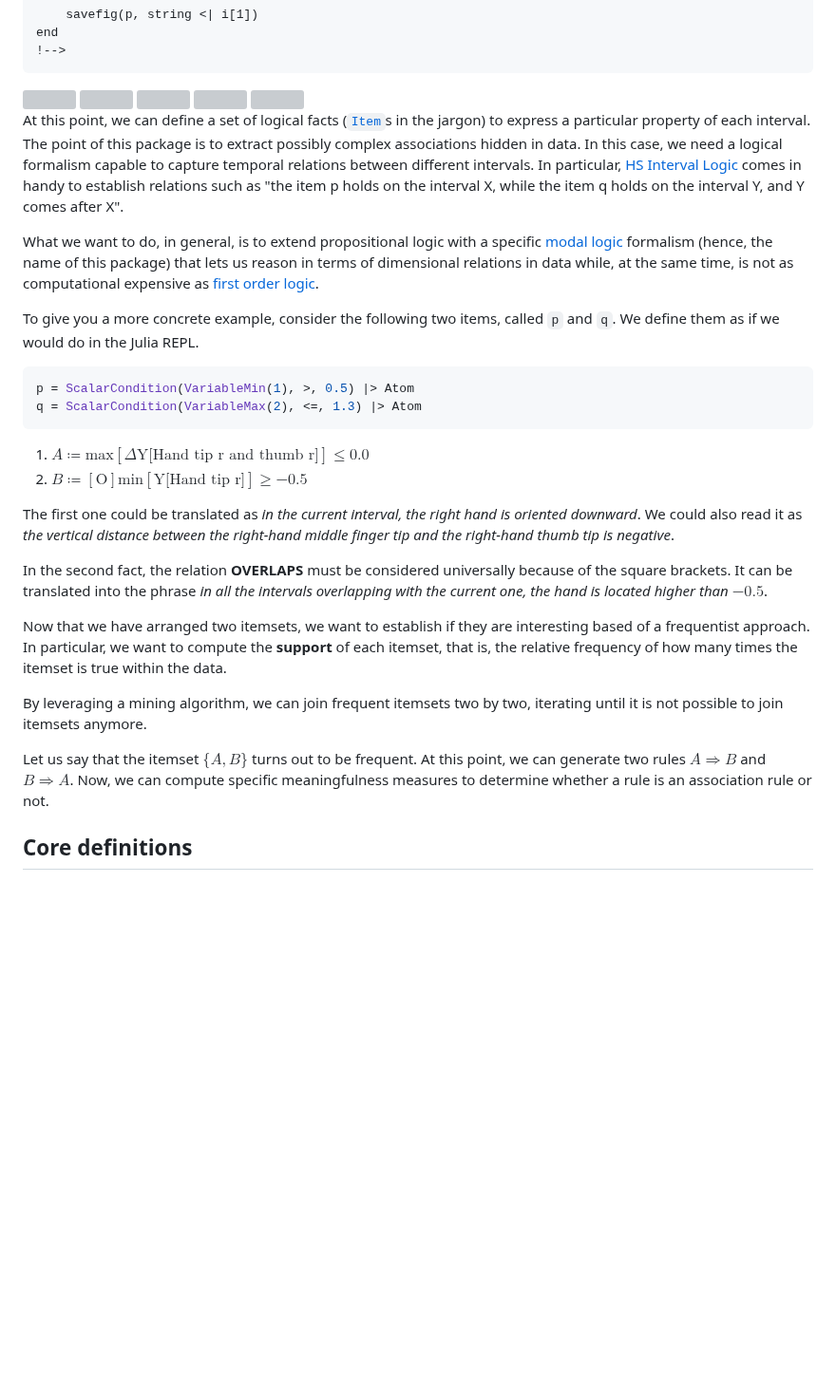
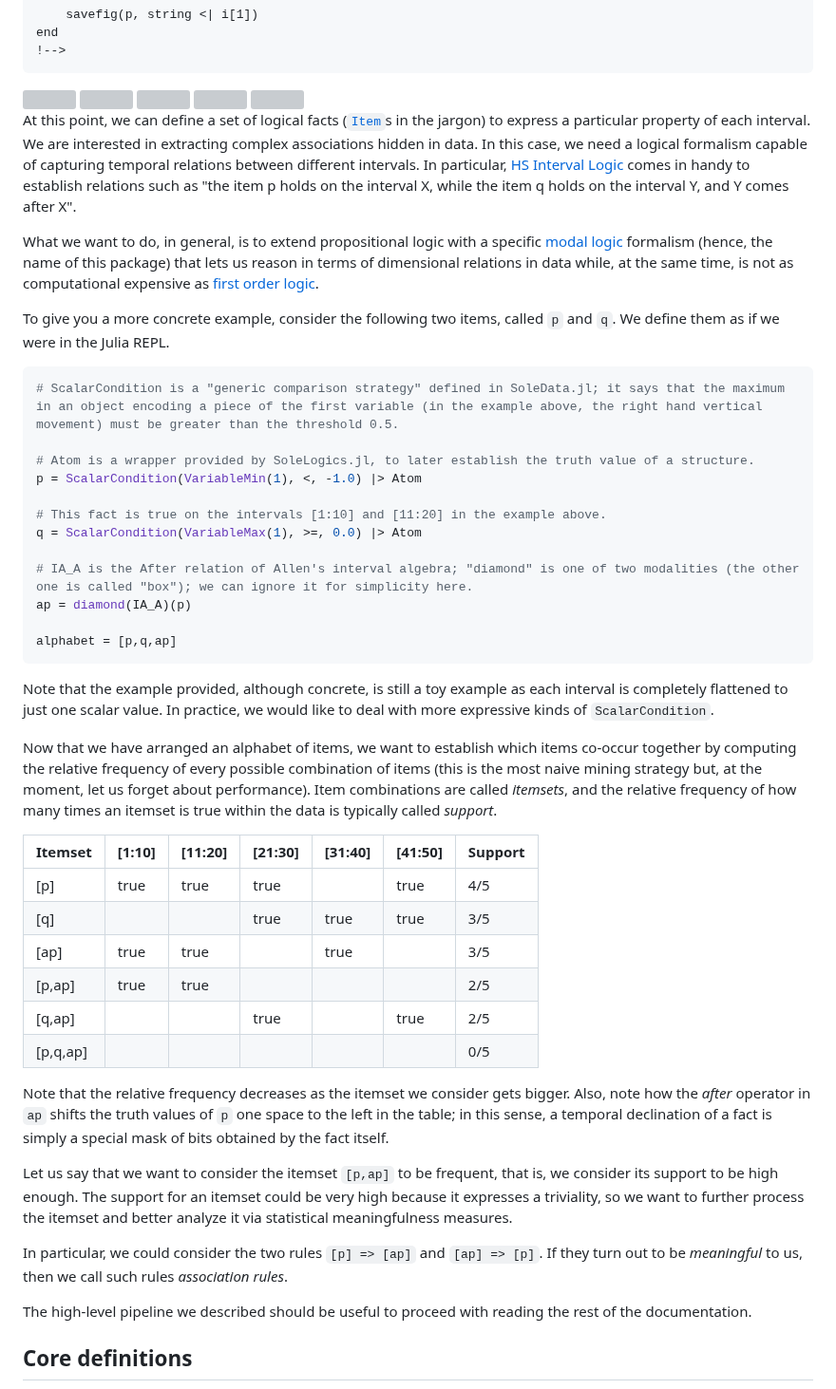
Before and after one commit to aclai-lab/ModalAssociationRules.jl, a Markdown page: docs/src/getting-started.md, the part around one of its changes. Shown at 95% size. Rendered like a GitHub page; blank space fills up the shorter version; grey boxes are pictures that could not be loaded.

Commit message:
[DOCS] quality improvement of getting-started

````diff
--- a/docs/src/getting-started.md
+++ b/docs/src/getting-started.md
@@ -52,31 +52,48 @@ end
     <img src="assets/figures/natops-y-hand-signal-split5.png" width="200"/>
 </div>
 
-At this point, we can define a set of logical facts ([`Item`](@ref)s in the jargon) to express a particular property of each interval. The point of this package is to extract possibly complex associations hidden in data. In this case, we need a logical formalism capable to capture temporal relations between different intervals.
+At this point, we can define a set of logical facts ([`Item`](@ref)s in the jargon) to express a particular property of each interval. We are interested in extracting complex associations hidden in data. In this case, we need a logical formalism capable of capturing temporal relations between different intervals.
 In particular, [HS Interval Logic](https://dl.acm.org/doi/pdf/10.1145/115234.115351) comes in handy to establish relations such as "the item p holds on the interval X, while the item q holds on the interval Y, and Y comes after X".
 
 What we want to do, in general, is to extend propositional logic with a specific [modal logic](https://en.wikipedia.org/wiki/Modal_logic) formalism (hence, the name of this package) that lets us reason in terms of dimensional relations in data while, at the same time, is not as computational expensive as [first order logic](https://en.wikipedia.org/wiki/First-order_logic).
 
-To give you a more concrete example, consider the following two items, called `p` and `q`. We define them as if we would do in the Julia REPL.
+To give you a more concrete example, consider the following two items, called `p` and `q`. We define them as if we were in the Julia REPL.
 
 ```julia
-p = ScalarCondition(VariableMin(1), >, 0.5) |> Atom
-q = ScalarCondition(VariableMax(2), <=, 1.3) |> Atom
+# ScalarCondition is a "generic comparison strategy" defined in SoleData.jl; it says that the maximum in an object encoding a piece of the first variable (in the example above, the right hand vertical movement) must be greater than the threshold 0.5.
+
+# Atom is a wrapper provided by SoleLogics.jl, to later establish the truth value of a structure.
+p = ScalarCondition(VariableMin(1), <, -1.0) |> Atom
+
+# This fact is true on the intervals [1:10] and [11:20] in the example above.
+q = ScalarCondition(VariableMax(1), >=, 0.0) |> Atom
+
+# IA_A is the After relation of Allen's interval algebra; "diamond" is one of two modalities (the other one is called "box"); we can ignore it for simplicity here.
+ap = diamond(IA_A)(p)
+
+alphabet = [p,q,ap]
 ```
 
-1) $A \coloneqq \text{max}[Δ\text{Y[Hand tip r and thumb r]}] ≤ 0.0$
-2) $B \coloneqq [\text{O}]\text{min}[\text{Y[Hand tip r]}] ≥ -0.5$
+Note that the example provided, although concrete, is still a toy example as each interval is completely flattened to just one scalar value. In practice, we would like to deal with more expressive kinds of `ScalarCondition`.
 
-The first one could be translated as *in the current interval, the right hand is oriented downward*. We could also read it as *the vertical distance between the right-hand middle finger tip and the right-hand thumb tip is negative*.
+Now that we have arranged an alphabet of items, we want to establish which items co-occur together by computing the relative frequency of every possible combination of items (this is the most naive mining strategy but, at the moment, let us forget about performance). Item combinations are called *itemsets*, and the relative frequency of how many times an itemset is true within the data is typically called *support*.
 
-In the second fact, the relation **OVERLAPS** must be considered universally because of the square brackets. It can be translated into the phrase *in all the intervals overlapping with the current one, the hand is located higher than $-0.5$*.
+| Itemset | [1:10] | [11:20] | [21:30] | [31:40] | [41:50] | Support
+|-------|-------|-------|-------|-------|-------|-------|
+| [p] | true | true | true |   | true | 4/5
+| [q] |   |   | true | true | true | 3/5
+| [ap] | true | true |  | true |  | 3/5
+| [p,ap] | true | true |  |  | | 2/5
+| [q,ap] |  |  | true |  | true | 2/5
+| [p,q,ap] |  |  |  |  |  | 0/5
 
-Now that we have arranged two itemsets, we want to establish if they are interesting based of a frequentist approach. In particular, we want to compute the **support** of each itemset, that is, the relative frequency of how many times the itemset is true within the data.
+Note that the relative frequency decreases as the itemset we consider gets bigger. Also, note how the *after* operator in `ap` shifts the truth values of `p` one space to the left in the table; in this sense, a temporal declination of a fact is simply a special mask of bits obtained by the fact itself.
 
-By leveraging a mining algorithm, we can join frequent itemsets two by two, iterating until it is not possible to join itemsets anymore.
+Let us say that we want to consider the itemset `[p,ap]` to be frequent, that is, we consider its support to be high enough. The support for an itemset could be very high because it expresses a triviality, so we want to further process the itemset and better analyze it via statistical meaningfulness measures.
 
-Let us say that the itemset $\{A,B\}$ turns out to be frequent. At this point, we can generate two rules $A \Rightarrow B$ and $B \Rightarrow A$. Now, we can compute specific meaningfulness measures to determine whether a rule is an association rule or not.
+In particular, we could consider the two rules `[p] => [ap]` and `[ap] => [p]`. If they turn out to be *meaningful* to us, then we call such rules *association rules*.
 
+The high-level pipeline we described should be useful to proceed with reading the rest of the documentation.
 
 ## Core definitions
 
````
Also changed, not shown: other parts of docs/src/getting-started.md (+4 -4 lines).
